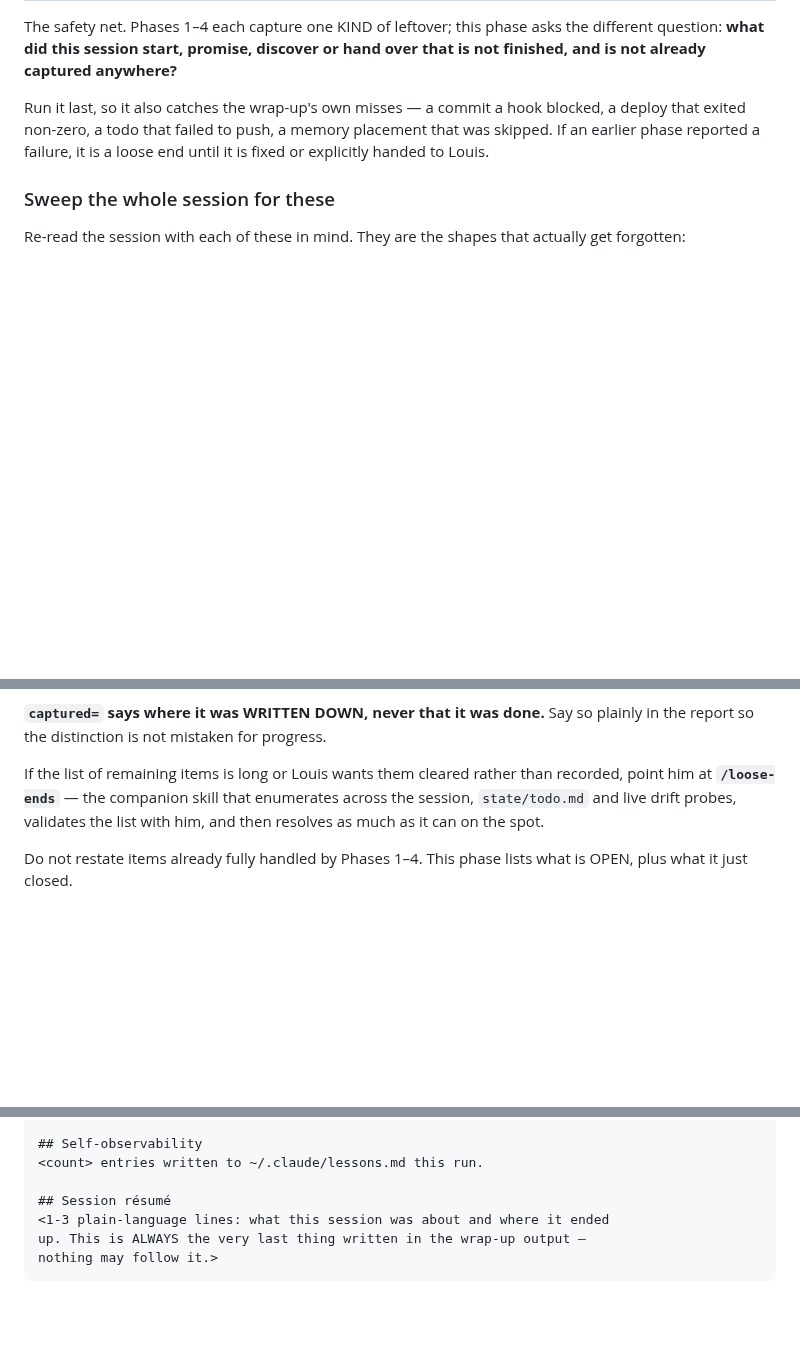
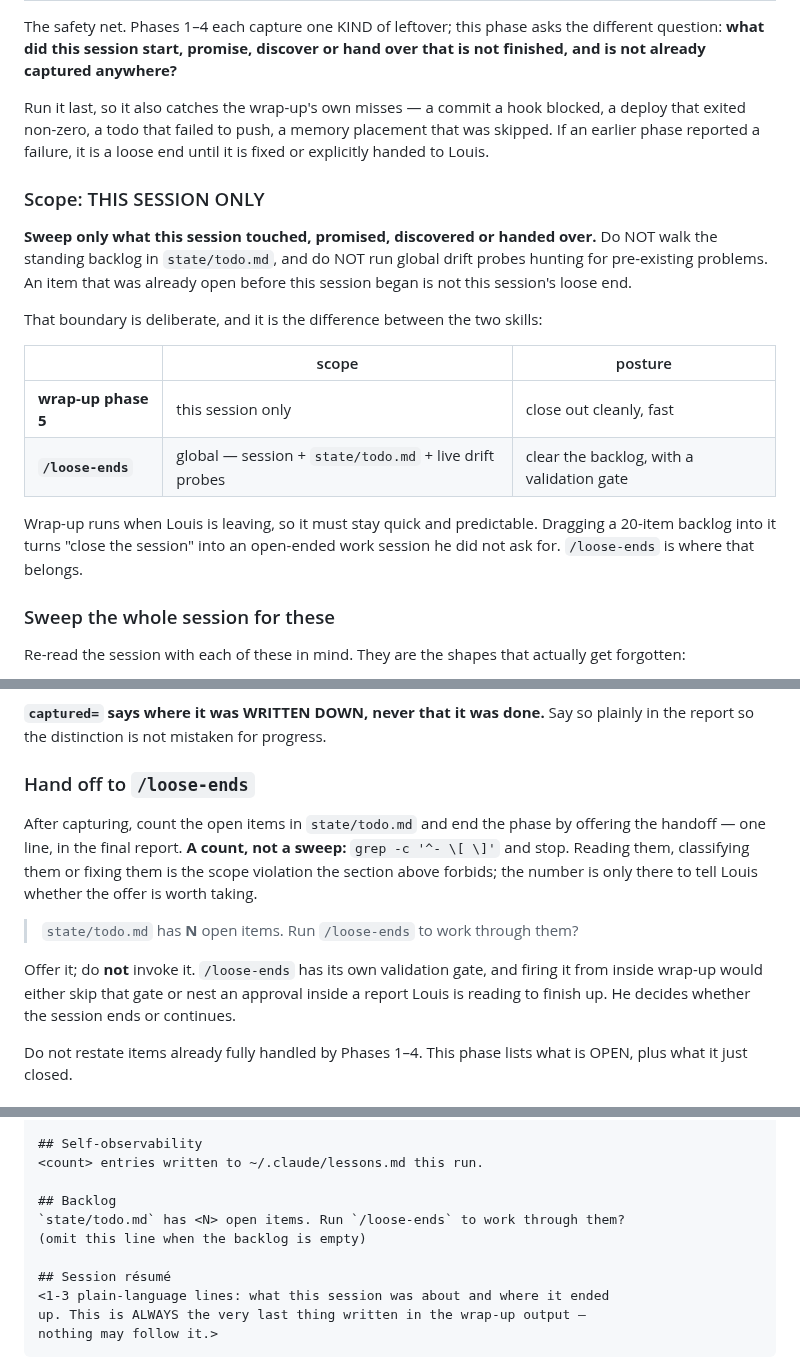
Before and after one commit to ezalos/SpaceSuit, a Markdown page: skills/wrap-up/SKILL.md, 3 parts joined by grey strips. Rendered like a GitHub page; blank space fills up the shorter version.

Commit message:
skills: split the scope between wrap-up and loose-ends, and wire the handoff
wrap-up phase 5 is now explicitly confined to the session it is closing: sweep
what this session touched, promised, discovered or handed over, and do not walk
the standing backlog or run global drift probes. An item already open before the
session began is not this session's loose end.

The boundary is the point. Wrap-up runs when Louis is leaving, so it has to stay
quick and predictable; dragging a twenty-item backlog into it turns "close the
session" into an open-ended work session he did not ask for. loose-ends is where
global belongs, and both files now carry the same two-row table so the split
cannot drift apart.

Wrap-up ends by counting the open todos and OFFERING /loose-ends -- a count via
grep, explicitly not a sweep, since reading or classifying them would be the
scope violation it just forbade. It offers rather than invokes: loose-ends has
its own validation gate, and firing it from inside wrap-up would nest an
approval inside a report Louis is reading to finish up.

Co-Authored-By: Claude Opus 5 <noreply@anthropic.com>
Claude-Session: https://claude.ai/code/session_012agFfRDCxfUaR5Yn9h5JXB

```diff
--- a/skills/wrap-up/SKILL.md
+++ b/skills/wrap-up/SKILL.md
@@ -345,6 +345,24 @@ blocked, a deploy that exited non-zero, a todo that failed to push, a memory
 placement that was skipped. If an earlier phase reported a failure, it is a
 loose end until it is fixed or explicitly handed to Louis.
 
+### Scope: THIS SESSION ONLY
+
+**Sweep only what this session touched, promised, discovered or handed over.**
+Do NOT walk the standing backlog in `state/todo.md`, and do NOT run global drift
+probes hunting for pre-existing problems. An item that was already open before
+this session began is not this session's loose end.
+
+That boundary is deliberate, and it is the difference between the two skills:
+
+| | scope | posture |
+|---|---|---|
+| **wrap-up phase 5** | this session only | close out cleanly, fast |
+| **`/loose-ends`** | global — session + `state/todo.md` + live drift probes | clear the backlog, with a validation gate |
+
+Wrap-up runs when Louis is leaving, so it must stay quick and predictable.
+Dragging a 20-item backlog into it turns "close the session" into an open-ended
+work session he did not ask for. `/loose-ends` is where that belongs.
+
 ### Sweep the whole session for these
 
 Re-read the session with each of these in mind. They are the shapes that
@@ -409,10 +427,20 @@ an item recorded nowhere is an item lost).
 **`captured=` says where it was WRITTEN DOWN, never that it was done.** Say so
 plainly in the report so the distinction is not mistaken for progress.
 
-If the list of remaining items is long or Louis wants them cleared rather than
-recorded, point him at **`/loose-ends`** — the companion skill that enumerates
-across the session, `state/todo.md` and live drift probes, validates the list
-with him, and then resolves as much as it can on the spot.
+### Hand off to `/loose-ends`
+
+After capturing, count the open items in `state/todo.md` and end the phase by
+offering the handoff — one line, in the final report. **A count, not a sweep:**
+`grep -c '^- \[ \]'` and stop. Reading them, classifying them or fixing them is
+the scope violation the section above forbids; the number is only there to tell
+Louis whether the offer is worth taking.
+
+> `state/todo.md` has **N** open items. Run `/loose-ends` to work through them?
+
+Offer it; do **not** invoke it. `/loose-ends` has its own validation gate, and
+firing it from inside wrap-up would either skip that gate or nest an approval
+inside a report Louis is reading to finish up. He decides whether the session
+ends or continues.
 
 Do not restate items already fully handled by Phases 1–4. This phase lists what
 is OPEN, plus what it just closed.
@@ -498,6 +526,10 @@ Still open — `captured=` is where it was WRITTEN DOWN, not that it is done:
 ## Self-observability
 <count> entries written to ~/.claude/lessons.md this run.
 
+## Backlog
+`state/todo.md` has <N> open items. Run `/loose-ends` to work through them?
+(omit this line when the backlog is empty)
+
 ## Session résumé
 <1-3 plain-language lines: what this session was about and where it ended
 up. This is ALWAYS the very last thing written in the wrap-up output —
```
Also changed, not shown: skills/loose-ends/SKILL.md (+13 -3 lines).
